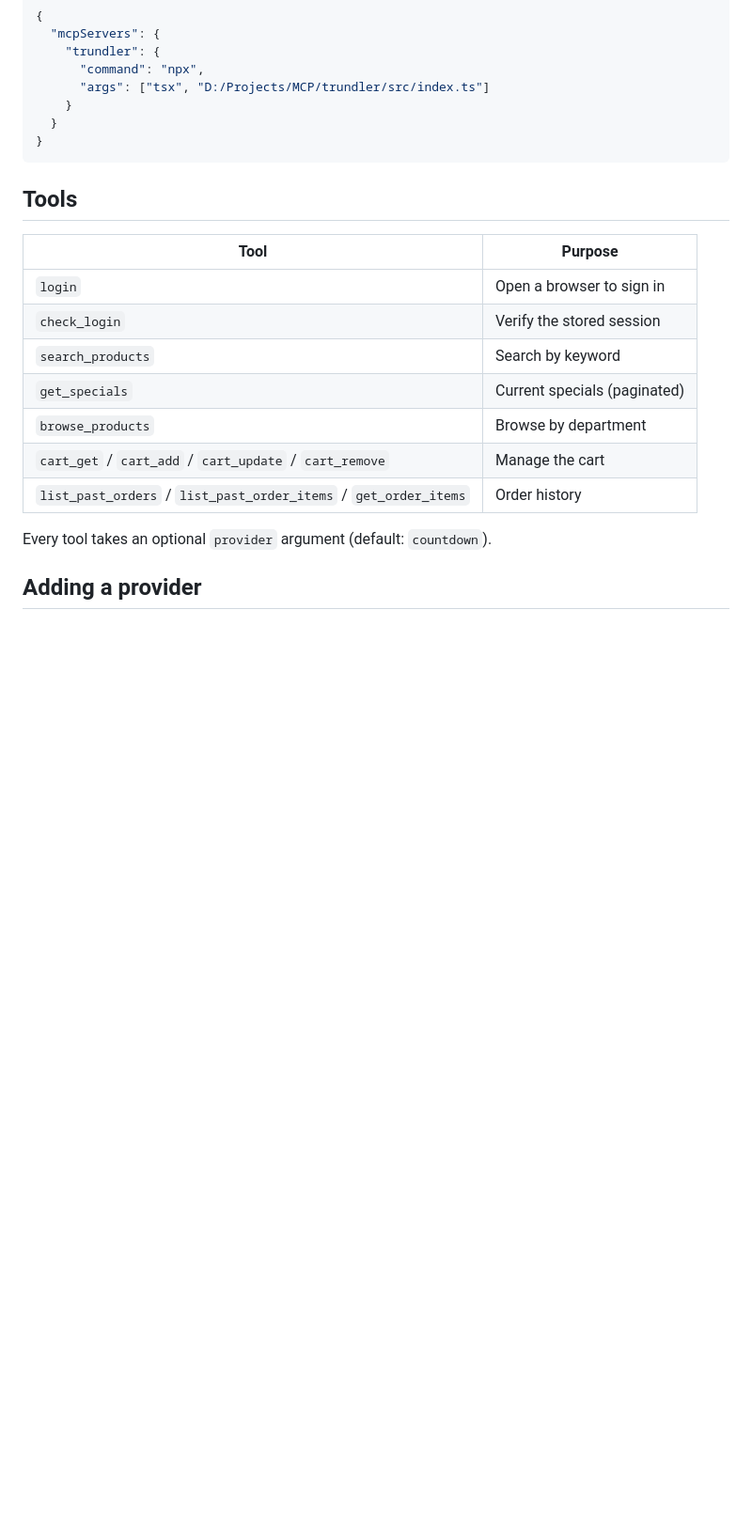
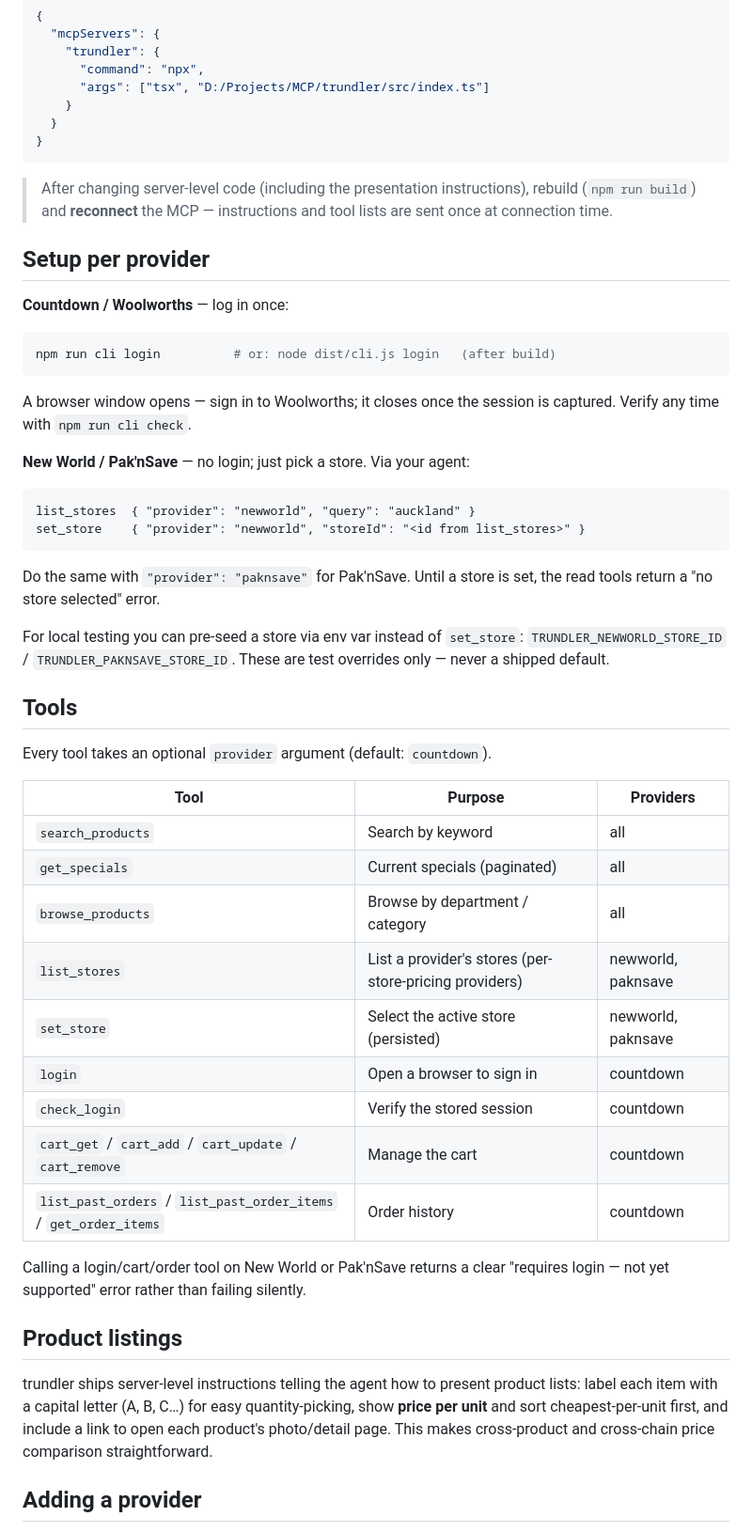
Before and after one commit to thomasbergernz/trundler-mcp, a Markdown page: README.md, the part around one of its changes. Shown at 94% size. Drawn GitHub-style; blank space fills up the shorter version.

````diff
--- a/README.md
+++ b/README.md
@@ -77,19 +105,61 @@ During development you can point it at the TypeScript source instead:
 }
 ```
 
+> After changing server-level code (including the presentation instructions), rebuild
+> (`npm run build`) and **reconnect** the MCP — instructions and tool lists are sent
+> once at connection time.
+
+## Setup per provider
+
+**Countdown / Woolworths** — log in once:
+
+```bash
+npm run cli login          # or: node dist/cli.js login   (after build)
+```
+
+A browser window opens — sign in to Woolworths; it closes once the session is
+captured. Verify any time with `npm run cli check`.
+
+**New World / Pak'nSave** — no login; just pick a store. Via your agent:
+
+```
+list_stores  { "provider": "newworld", "query": "auckland" }
+set_store    { "provider": "newworld", "storeId": "<id from list_stores>" }
+```
+
+Do the same with `"provider": "paknsave"` for Pak'nSave. Until a store is set, the
+read tools return a "no store selected" error.
+
+For local testing you can pre-seed a store via env var instead of `set_store`:
+`TRUNDLER_NEWWORLD_STORE_ID` / `TRUNDLER_PAKNSAVE_STORE_ID`. These are test overrides
+only — never a shipped default.
+
 ## Tools
 
-| Tool | Purpose |
-|------|---------|
-| `login` | Open a browser to sign in |
-| `check_login` | Verify the stored session |
-| `search_products` | Search by keyword |
-| `get_specials` | Current specials (paginated) |
-| `browse_products` | Browse by department |
-| `cart_get` / `cart_add` / `cart_update` / `cart_remove` | Manage the cart |
-| `list_past_orders` / `list_past_order_items` / `get_order_items` | Order history |
+Every tool takes an optional `provider` argument (default: `countdown`).
 
-Every tool takes an optional `provider` argument (default: `countdown`).
+| Tool | Purpose | Providers |
+|------|---------|-----------|
+| `search_products` | Search by keyword | all |
+| `get_specials` | Current specials (paginated) | all |
+| `browse_products` | Browse by department / category | all |
+| `list_stores` | List a provider's stores (per-store-pricing providers) | newworld, paknsave |
+| `set_store` | Select the active store (persisted) | newworld, paknsave |
+| `login` | Open a browser to sign in | countdown |
+| `check_login` | Verify the stored session | countdown |
+| `cart_get` / `cart_add` / `cart_update` / `cart_remove` | Manage the cart | countdown |
+| `list_past_orders` / `list_past_order_items` / `get_order_items` | Order history | countdown |
+
+Calling a login/cart/order tool on New World or Pak'nSave returns a clear
+"requires login — not yet supported" error rather than failing silently.
+
+## Product listings
+
+trundler ships server-level instructions telling the agent how to present product
+lists: label each item with a capital letter (A, B, C…) for easy quantity-picking,
+show **price per unit** and sort cheapest-per-unit first, and include a link to open
+each product's photo/detail page. This makes cross-product and cross-chain price
+comparison straightforward.
 
 ## Adding a provider
 
````
Also changed, not shown: other parts of README.md (+75 -35 lines).
